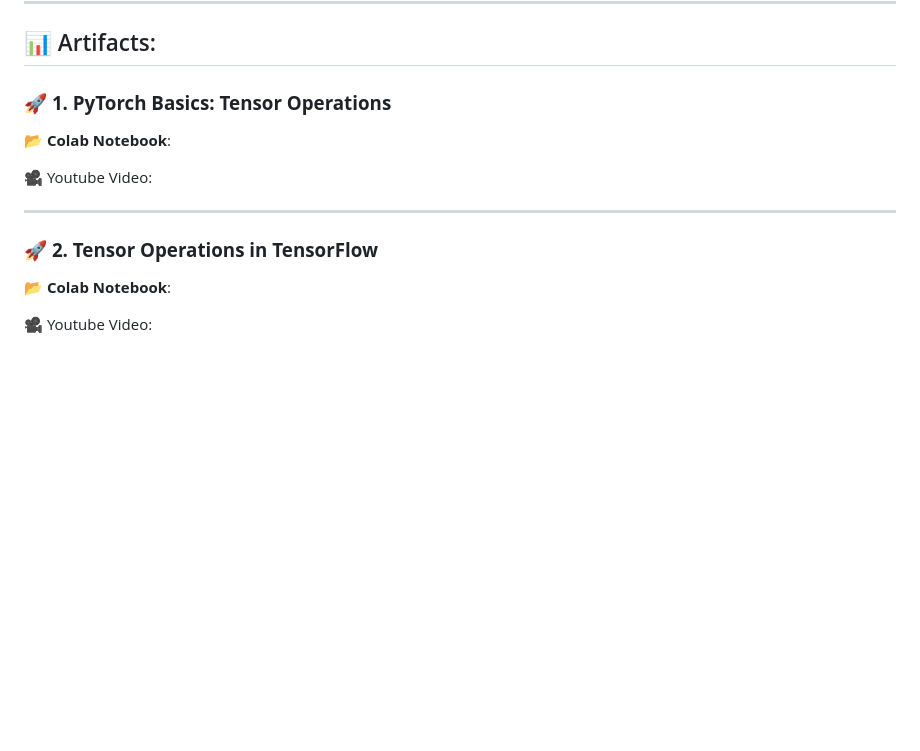
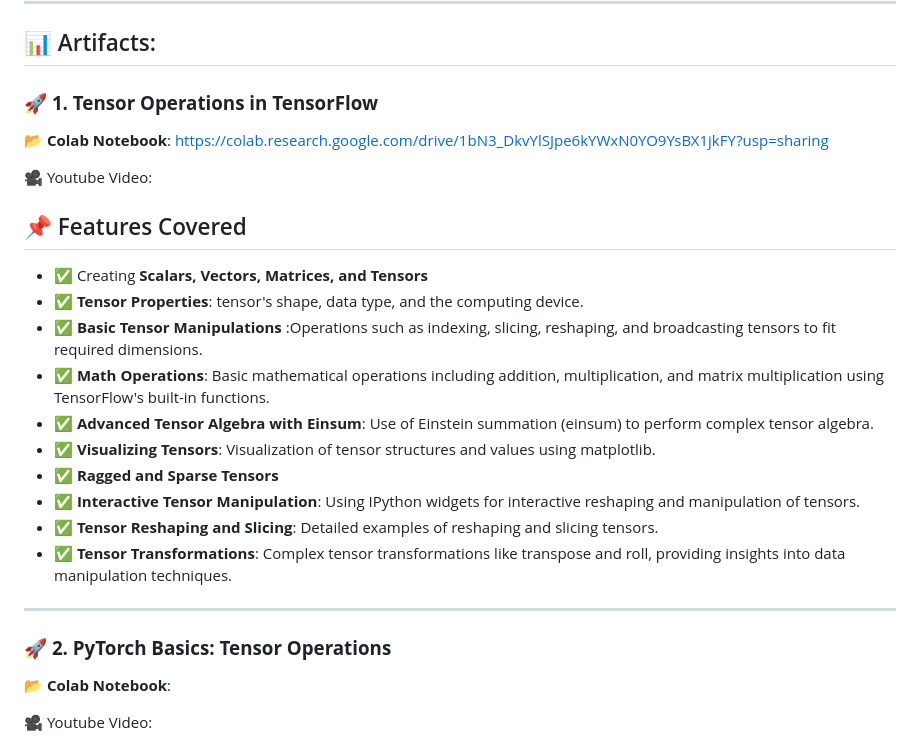
Before and after one commit to BharathiVetukuri/CMPE-258_DeepLearning, a Markdown page: 3_TensorOperations/readme.md, the part around the change. Drawn GitHub-style; blank space fills up the shorter version.

```diff
--- a/3_TensorOperations/readme.md
+++ b/3_TensorOperations/readme.md
@@ -55,14 +55,27 @@ PyTorch provides **dynamic computation graphs** and efficient tensor operations,
 ---
 
 ## 📊 Artifacts:
-### 🚀 **1. PyTorch Basics: Tensor Operations**
-📂 **Colab Notebook**:
+### 🚀 **1. Tensor Operations in TensorFlow**
+📂 **Colab Notebook**:  https://colab.research.google.com/drive/1bN3_DkvYlSJpe6kYWxN0YO9YsBX1jkFY?usp=sharing
 
 🎥 Youtube Video:
 
+## 📌 Features Covered
+
+- ✅ Creating **Scalars, Vectors, Matrices, and Tensors**
+- ✅ **Tensor Properties**: tensor's shape, data type, and the computing device.
+- ✅ **Basic Tensor Manipulations** :Operations such as indexing, slicing, reshaping, and broadcasting tensors to fit required dimensions.
+- ✅ **Math Operations**: Basic mathematical operations including addition, multiplication, and matrix multiplication using TensorFlow's built-in functions.
+- ✅ **Advanced Tensor Algebra with Einsum**: Use of Einstein summation (einsum) to perform complex tensor algebra.
+- ✅ **Visualizing Tensors**: Visualization of tensor structures and values using matplotlib.
+- ✅ **Ragged and Sparse Tensors**
+- ✅ **Interactive Tensor Manipulation**: Using IPython widgets for interactive reshaping and manipulation of tensors.
+- ✅ **Tensor Reshaping and Slicing**: Detailed examples of reshaping and slicing tensors.
+- ✅ **Tensor Transformations**: Complex tensor transformations like transpose and roll, providing insights into data manipulation techniques.
+
 ---
 
-### 🚀 **2. Tensor Operations in TensorFlow**
+### 🚀 **2. PyTorch Basics: Tensor Operations**
 📂 **Colab Notebook**:
 
 🎥 Youtube Video:
```
